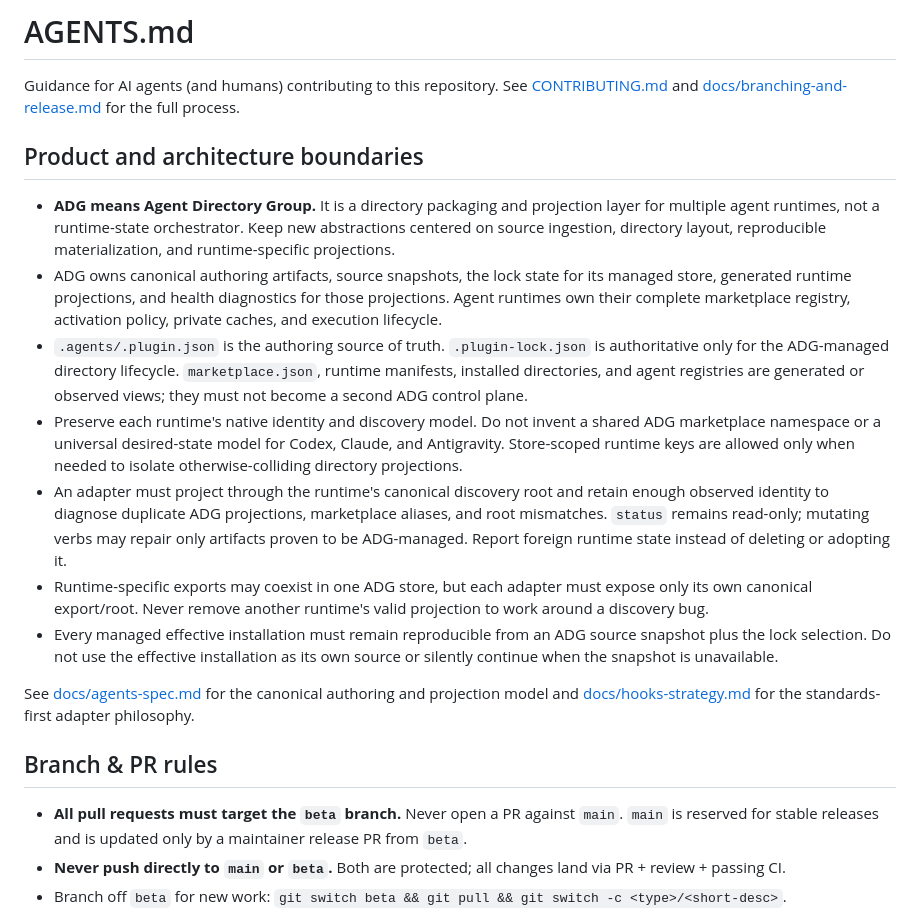
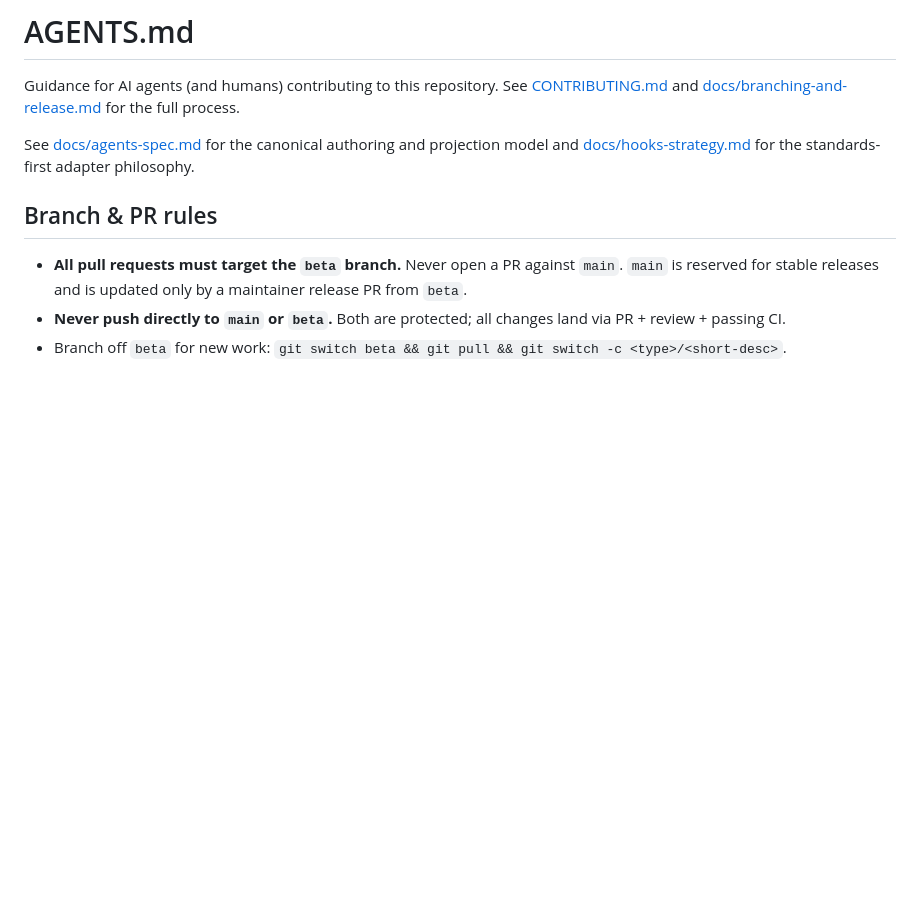
Before and after one commit to RbBtSn0w/adg, a Markdown page: AGENTS.md, the part around the change. Drawn GitHub-style; blank space fills up the shorter version.

Commit message:
docs: Remove outdated section on product and architecture boundaries from AGENTS.md

```diff
--- a/AGENTS.md
+++ b/AGENTS.md
@@ -4,38 +4,6 @@ Guidance for AI agents (and humans) contributing to this repository. See
 [CONTRIBUTING.md](CONTRIBUTING.md) and
 [docs/branching-and-release.md](docs/branching-and-release.md) for the full
 process.
-
-## Product and architecture boundaries
-
-- **ADG means Agent Directory Group.** It is a directory packaging and
-  projection layer for multiple agent runtimes, not a runtime-state
-  orchestrator. Keep new abstractions centered on source ingestion, directory
-  layout, reproducible materialization, and runtime-specific projections.
-- ADG owns canonical authoring artifacts, source snapshots, the lock state for
-  its managed store, generated runtime projections, and health diagnostics for
-  those projections. Agent runtimes own their complete marketplace registry,
-  activation policy, private caches, and execution lifecycle.
-- `.agents/.plugin.json` is the authoring source of truth.
-  `.plugin-lock.json` is authoritative only for the ADG-managed directory
-  lifecycle. `marketplace.json`, runtime manifests, installed directories, and
-  agent registries are generated or observed views; they must not become a
-  second ADG control plane.
-- Preserve each runtime's native identity and discovery model. Do not invent a
-  shared ADG marketplace namespace or a universal desired-state model for
-  Codex, Claude, and Antigravity. Store-scoped runtime keys are allowed only
-  when needed to isolate otherwise-colliding directory projections.
-- An adapter must project through the runtime's canonical discovery root and
-  retain enough observed identity to diagnose duplicate ADG projections,
-  marketplace aliases, and root mismatches. `status` remains read-only;
-  mutating verbs may repair only artifacts proven to be ADG-managed. Report
-  foreign runtime state instead of deleting or adopting it.
-- Runtime-specific exports may coexist in one ADG store, but each adapter must
-  expose only its own canonical export/root. Never remove another runtime's
-  valid projection to work around a discovery bug.
-- Every managed effective installation must remain reproducible from an ADG
-  source snapshot plus the lock selection. Do not use the effective
-  installation as its own source or silently continue when the snapshot is
-  unavailable.
 
 See [docs/agents-spec.md](docs/agents-spec.md) for the canonical authoring and
 projection model and [docs/hooks-strategy.md](docs/hooks-strategy.md) for the
```
